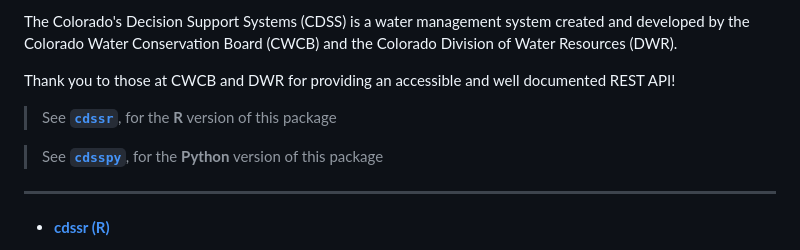
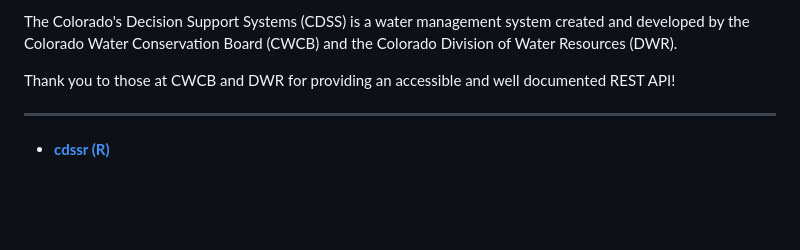
Before and after one commit to mgm702/cdss-ruby, a Markdown page: README.md, the part around the change. GitHub-like rendering; blank space fills up the shorter version.

```diff
--- a/README.md
+++ b/README.md
@@ -15,11 +15,6 @@ The goal of [**`cdss-ruby`**](https://rubygems.org/gems/cdss-ruby) is to provide
 The Colorado's Decision Support Systems (CDSS) is a water management system created and developed by the Colorado Water Conservation Board (CWCB) and the Colorado Division of Water Resources (DWR).
 
 Thank you to those at CWCB and DWR for providing an accessible and well documented REST API!
-
-
-> See [**`cdssr`**](https://github.com/anguswg-ucsb/cdssr), for the **R** version of this package
-
-> See [**`cdsspy`**](https://github.com/anguswg-ucsb/cdsspy), for the **Python** version of this package
 
 ---
 
```
